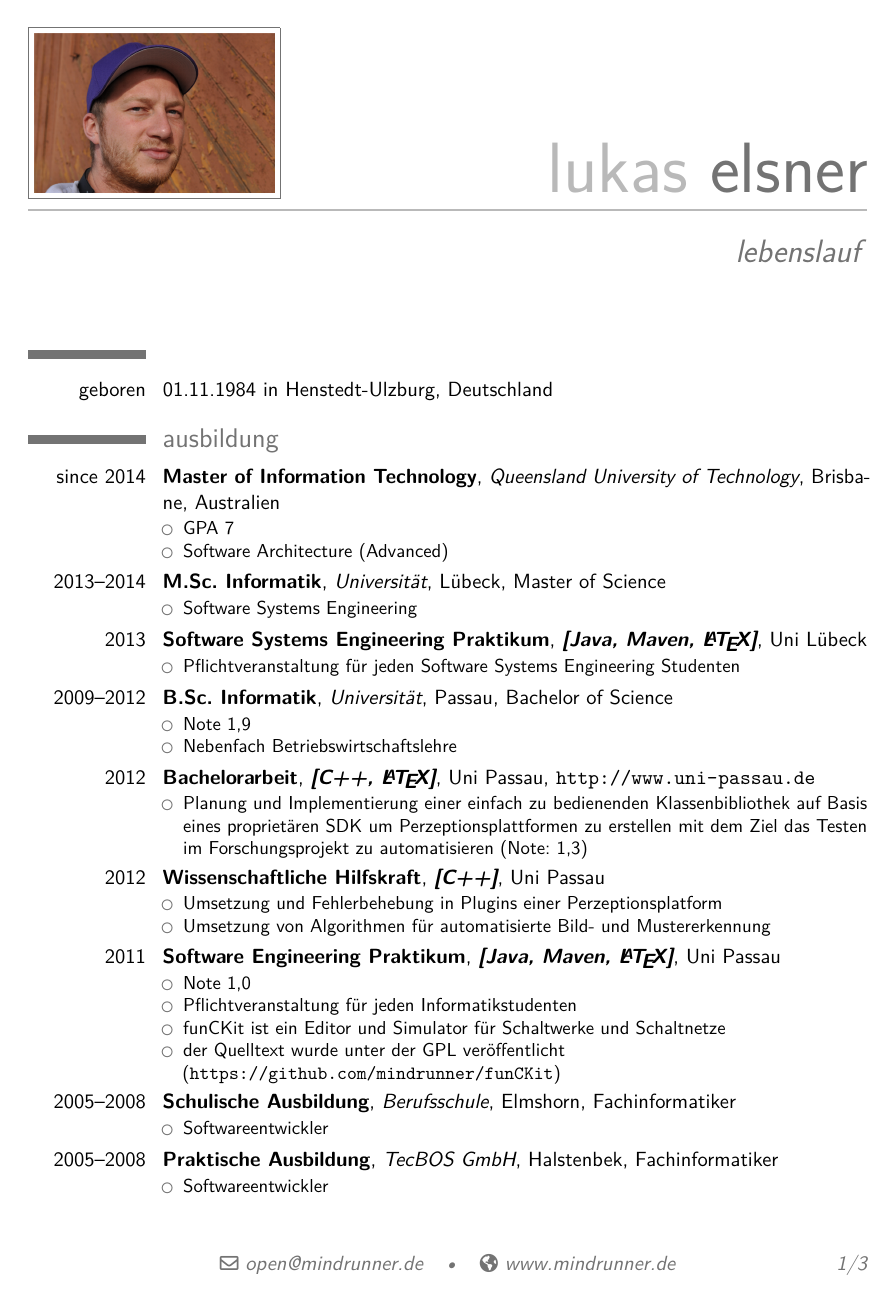
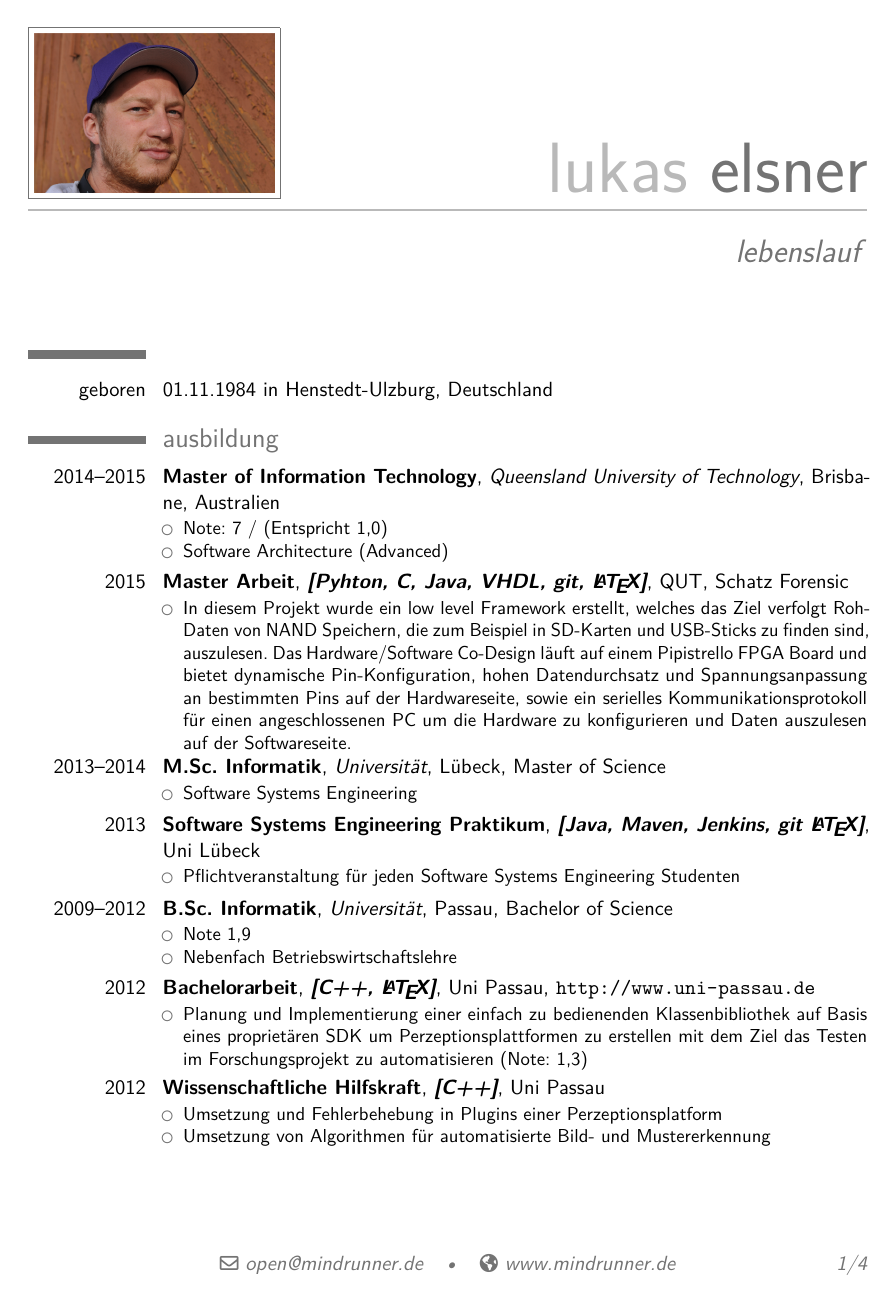
Before and after one commit to mindrunner/cv, a LaTeX CV (cv_de.tex): page 1 of 3 before the commit and page 1 of 4 after it. Compiled offline with pdfLaTeX.

Commit message:
added some infos, synced german version

```diff
--- a/cv_de.tex
+++ b/cv_de.tex
@@ -37,7 +37,7 @@
 \homepage{www.mindrunner.de}
 %FOTO  (optional, ggf. einfach die Zeile löschen!)
 %  64pt = Höhe des Bildes, 'picture' = Name des Bildes
-\photo[128pt]{picturesmall}
+\photo[128pt]{picturesmaller}
 
 % to show numerical labels in the bibliography; only useful if you make citations in your resume
 \makeatletter
@@ -54,10 +54,23 @@
 \cvline{geboren}{01.11.1984 in Henstedt-Ulzburg, Deutschland}
 
 \section{ausbildung}
-\cventry{since 2014}{Master of Information Technology}{Queensland University of Technology}{Brisbane}{Australien}{
+\cventry{2014--2015}{Master of Information Technology}{Queensland University of Technology}{Brisbane}{Australien}{
   \begin{itemize}
-    \item GPA 7
+    \item Note: 7 / (Entspricht 1,0)
     \item Software Architecture (Advanced)
+  \end{itemize}
+}
+\cventry{2015}{Master Arbeit}{\textbf{[Pyhton, C, Java, VHDL, git, \LaTeX]}}{QUT, Schatz Forensic}{}{
+  \begin{itemize}
+      \item In diesem Projekt wurde ein low level Framework erstellt, welches
+          das Ziel verfolgt Roh-Daten von NAND Speichern, die zum Beispiel
+          in SD-Karten und USB-Sticks zu finden sind, auszulesen. Das
+          Hardware/Software Co-Design läuft auf einem Pipistrello FPGA Board
+          und bietet dynamische Pin-Konfiguration, hohen Datendurchsatz und
+          Spannungsanpassung an bestimmten Pins auf der Hardwareseite, sowie
+          ein serielles Kommunikationsprotokoll für einen angeschlossenen PC um
+          die Hardware zu konfigurieren und Daten auszulesen auf der
+          Softwareseite.
   \end{itemize}
 }
 \cventry{2013--2014}{M.Sc. Informatik}{Universität}{Lübeck}{Master of Science}{
@@ -65,7 +78,8 @@
     \item Software Systems Engineering
   \end{itemize}
 }
-\cventry{2013}{Software Systems Engineering Praktikum}{\textbf{[Java, Maven, \LaTeX]}}{Uni Lübeck}{}{
+\cventry{2013}{Software Systems Engineering Praktikum}{\textbf{[Java, Maven,
+Jenkins, git \LaTeX]}}{Uni Lübeck}{}{
   \begin{itemize}
      \item Pflichtveranstaltung für jeden Software Systems Engineering Studenten
   \end{itemize}
@@ -87,7 +101,8 @@
     \item Umsetzung von Algorithmen für automatisierte Bild- und Mustererkennung
   \end{itemize}
 }
-\cventry{2011}{Software Engineering Praktikum}{\textbf{[Java, Maven, \LaTeX]}}{Uni Passau}{}{
+\cventry{2011}{Software Engineering Praktikum}{\textbf{[Java, Maven, Jenkins,
+git, \LaTeX]}}{Uni Passau}{}{
   \begin{itemize}
      \item Note 1,0
      \item Pflichtveranstaltung für jeden Informatikstudenten
```
Also changed, not shown: cv.tex (+2 -2 lines), cv.pdf, cv_de.pdf, cv_de.tex (30 more changed lines).
